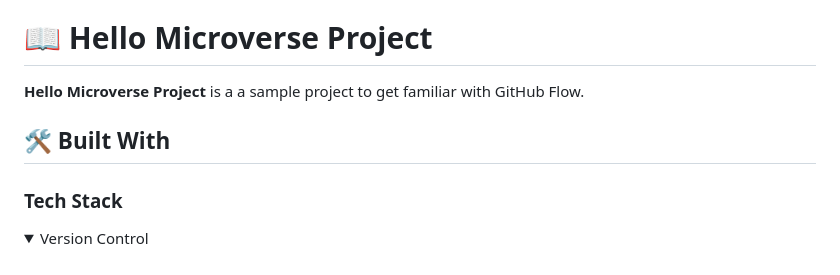
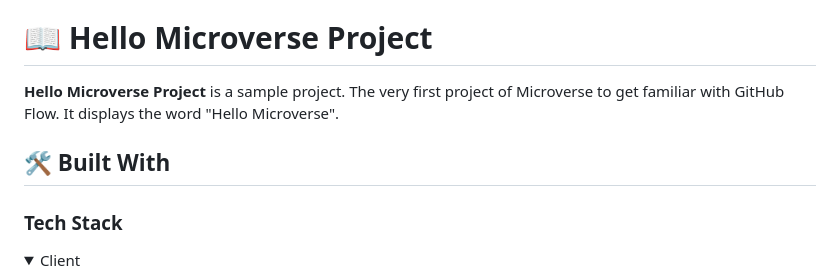
Before and after one commit to runVprog/Hello-Microverse, a Markdown page: README.md, the part around one of its changes. Rendered like a GitHub page; folded sections open.

```diff
--- a/README.md
+++ b/README.md
@@ -35,7 +35,7 @@
 # 📖 Hello Microverse Project <a name="about-project"></a>
 
 
-**Hello Microverse Project** is a a sample project to get familiar with GitHub Flow.
+**Hello Microverse Project** is a sample project. The very first project of Microverse to get familiar with GitHub Flow. It displays the word "Hello Microverse".
 
 ## 🛠 Built With <a name="built-with"></a>
 
@@ -43,5 +43,5 @@
 
 
 <details>
-  <summary>Version Control</summary>
+  <summary>Client</summary>
   <ul>
```
Also changed, not shown: other parts of README.md (+17 -18 lines).
